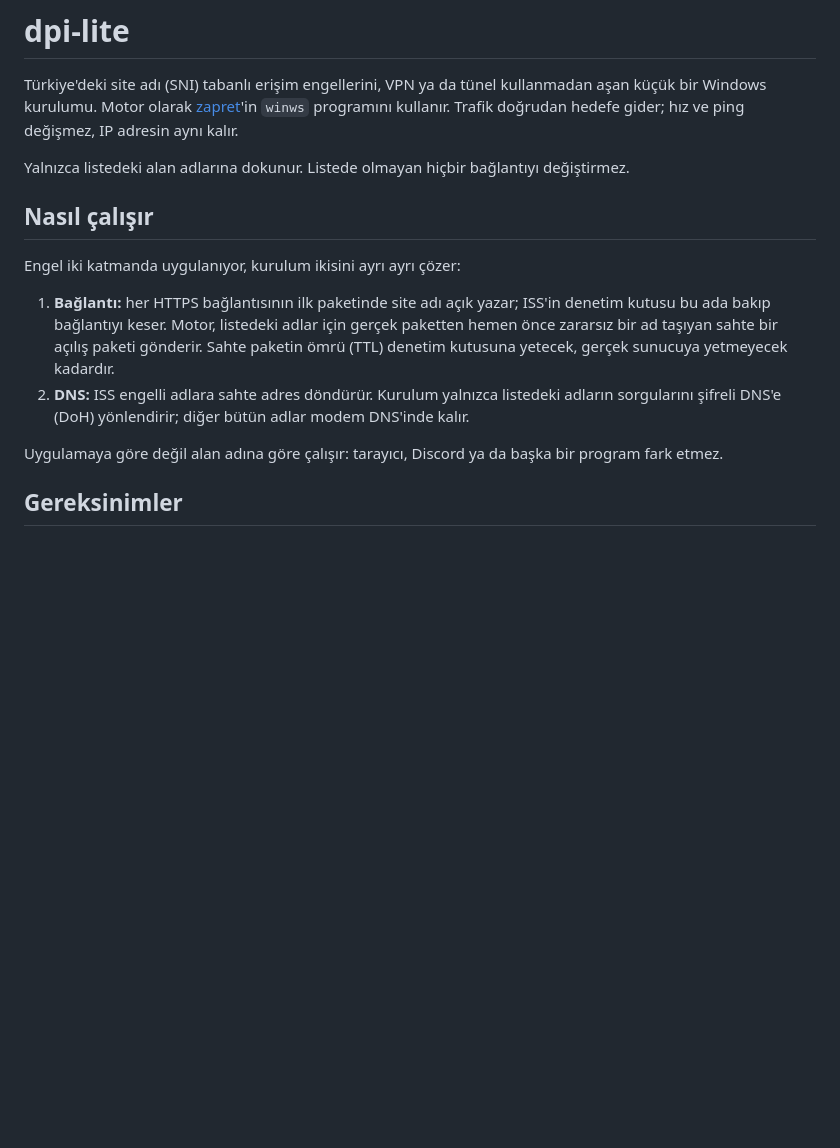
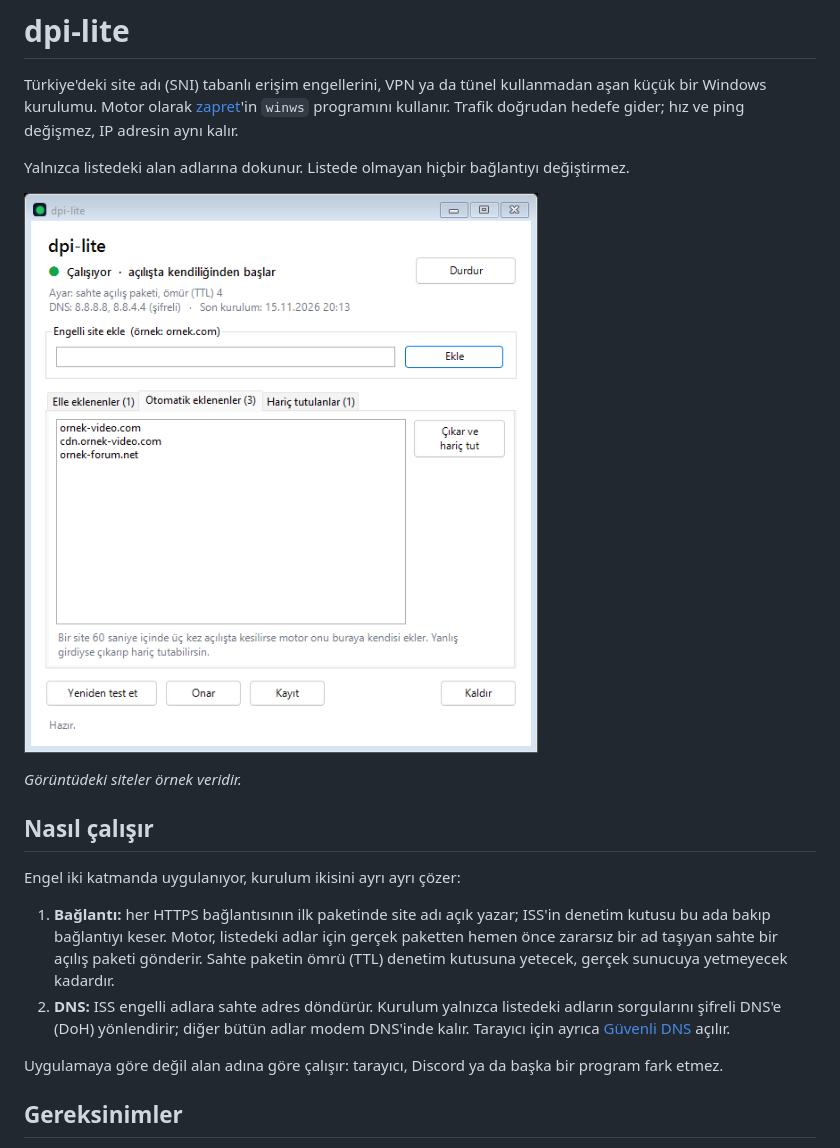
Before and after one commit to salihkilicoglu/SlipDPI, a Markdown page: README.md, the part around one of its changes. Rendered like a GitHub page; blank space fills up the shorter version.

```diff
--- a/README.md
+++ b/README.md
@@ -5,6 +5,10 @@ Windows kurulumu. Motor olarak [zapret](https://github.com/bol-van/zapret)'in `w
 Trafik doğrudan hedefe gider; hız ve ping değişmez, IP adresin aynı kalır.
 
 Yalnızca listedeki alan adlarına dokunur. Listede olmayan hiçbir bağlantıyı değiştirmez.
+
+![dpi-lite kontrol penceresi](docs/panel.png)
+
+*Görüntüdeki siteler örnek veridir.*
 
 ## Nasıl çalışır
 
@@ -15,7 +19,8 @@ Engel iki katmanda uygulanıyor, kurulum ikisini ayrı ayrı çözer:
    sahte bir açılış paketi gönderir. Sahte paketin ömrü (TTL) denetim kutusuna yetecek, gerçek sunucuya
    yetmeyecek kadardır.
 2. **DNS:** ISS engelli adlara sahte adres döndürür. Kurulum yalnızca listedeki adların sorgularını
-   şifreli DNS'e (DoH) yönlendirir; diğer bütün adlar modem DNS'inde kalır.
+   şifreli DNS'e (DoH) yönlendirir; diğer bütün adlar modem DNS'inde kalır. Tarayıcı için ayrıca
+   [Güvenli DNS](#chromeda-güvenli-dns-doh) açılır.
 
 Uygulamaya göre değil alan adına göre çalışır: tarayıcı, Discord ya da başka bir program fark etmez.
 
```
Also changed, not shown: other parts of README.md (+80 -49 lines), docs/chrome-guvenli-dns.png (added).
